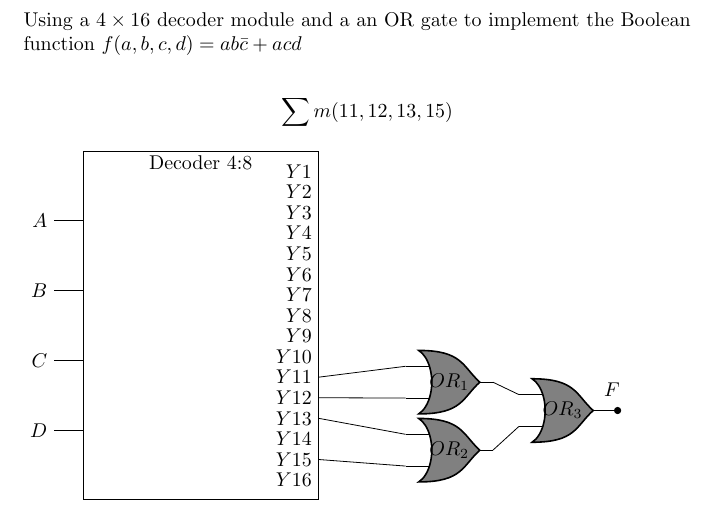
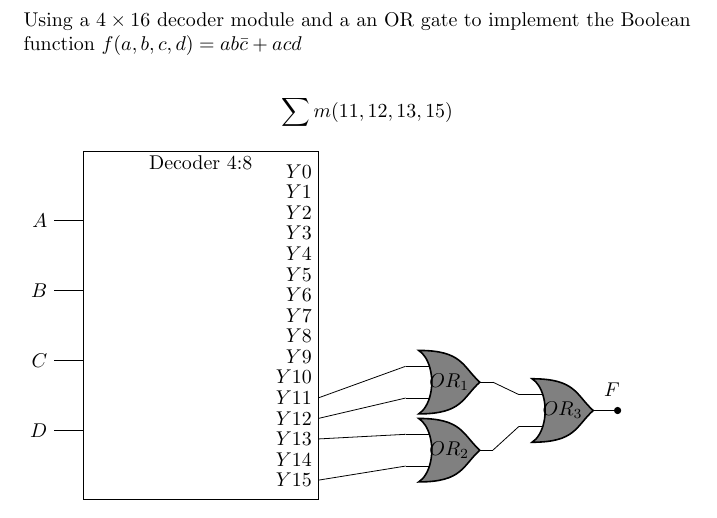
Before and after one commit to ADRian123L/ComputerOrganization, a LaTeX problem sheet (Computer Organization/Assignments/Assignment__5/AdrianLozada-module3-assignment2.tex): part of page 4 of 8, cut so that both start at the same text. Compiled offline with pdfLaTeX.

Commit message:
The pin issue in problem # 4

```diff
--- a/Computer Organization/Assignments/Assignment__5/AdrianLozada-module3-assignment2.tex
+++ b/Computer Organization/Assignments/Assignment__5/AdrianLozada-module3-assignment2.tex
@@ -99,23 +99,24 @@
             \draw ([xshift=-.5cm]A.input \V) node[left] {$\X$} -- (A.input \V);
         }
 
-        \def\range{1, ..., 16}
-
-        \foreach \I in \range
+        \foreach \I/\J in {1/0, 2/1, 3/2, 4/3, 5/4, 6/5, 7/6, 8/7, 9/8, 10/9, 11/10, 12/11, 13/12, 14/13, 15/14, 16/15}
         {
-             {\draw ($ (A.north east)!\I * .0589!(A.south east) $) -- ++ (0cm, 0) node[left, xshift=0cm] (Num\I) {$Y\I$};}
+             {\draw ($ (A.north east)!\I * .0589!(A.south east) $) -- ++ (0cm, 0) node[left, xshift=0cm] (Num\I) {$Y\J$};}
         }
 
         \draw (5, -1) node[or port, fill=gray] (OR1) {$OR_1$};
         \draw (5, -2.2) node[or port, fill=gray] (OR2) {$OR_2$};
         \draw (7, -1.5) node[or port, fill=gray] (OR3) {$OR_3$};
 
-        \draw (Num11.east) to[short] (OR1.in 1)
-            (Num12.east) to[short] (OR1.in 2);
-        \draw (Num13.east) to[short] (OR2.in 1)
-            (Num15.east) to[short] (OR2.in 2);
+
+        \draw (Num12.east) to[short] (OR1.in 1)
+            (Num13.east) to[short] (OR1.in 2);
+        \draw (Num14.east) to[short] (OR2.in 1)
+            (Num16.east) to[short] (OR2.in 2);
         \draw (OR1.out) to[short] (OR3.in 1)
             (OR2.out) to[short] (OR3.in 2);
+
+
         \draw (OR3.out) to[short, -*, label=$F$] ++(.2, 0);
     \end{circuitikz}
 
```
Also changed, not shown: Computer Organization/Assignments/Assignment__5/AdrianLozada-module3-assignment2.pdf, 3 other files.
